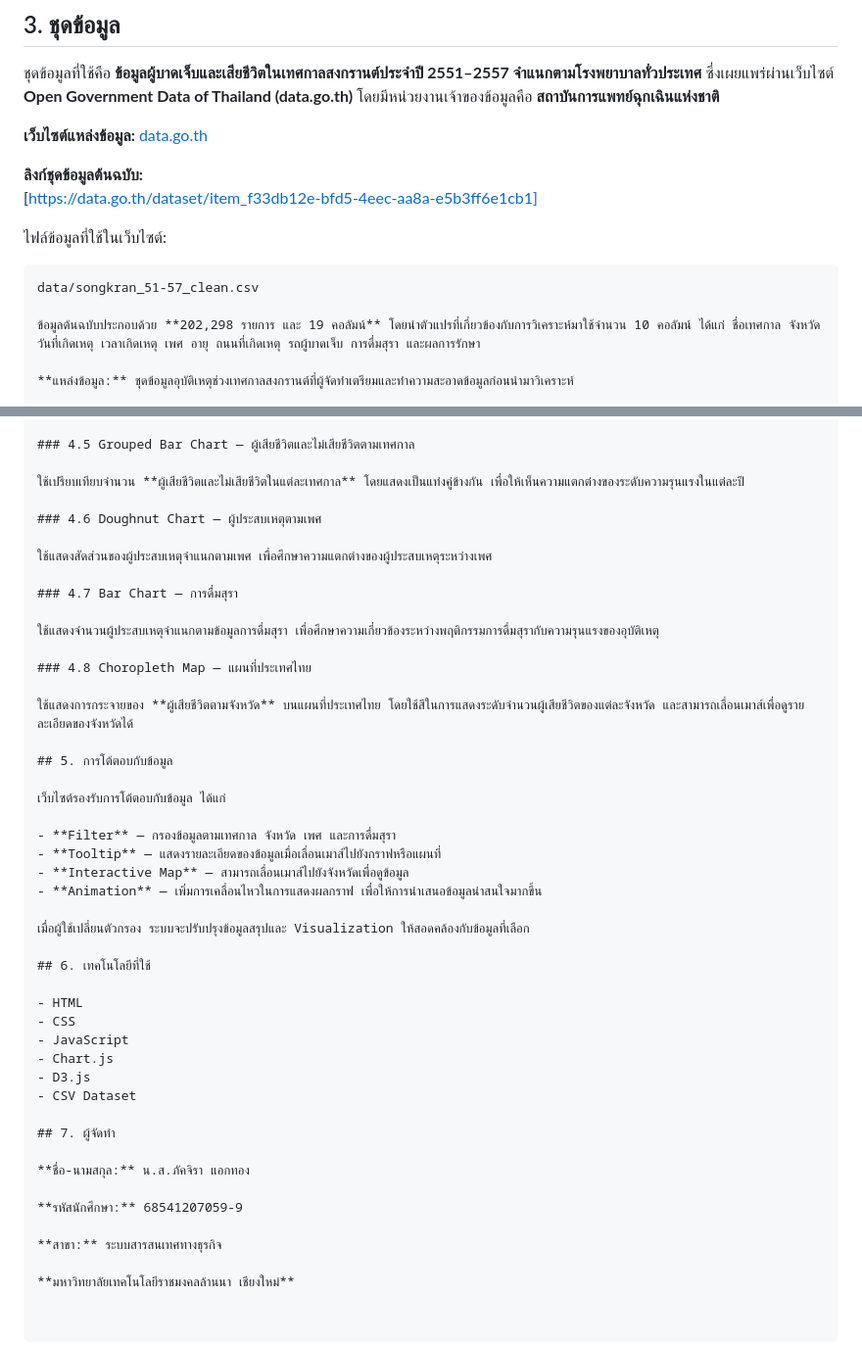
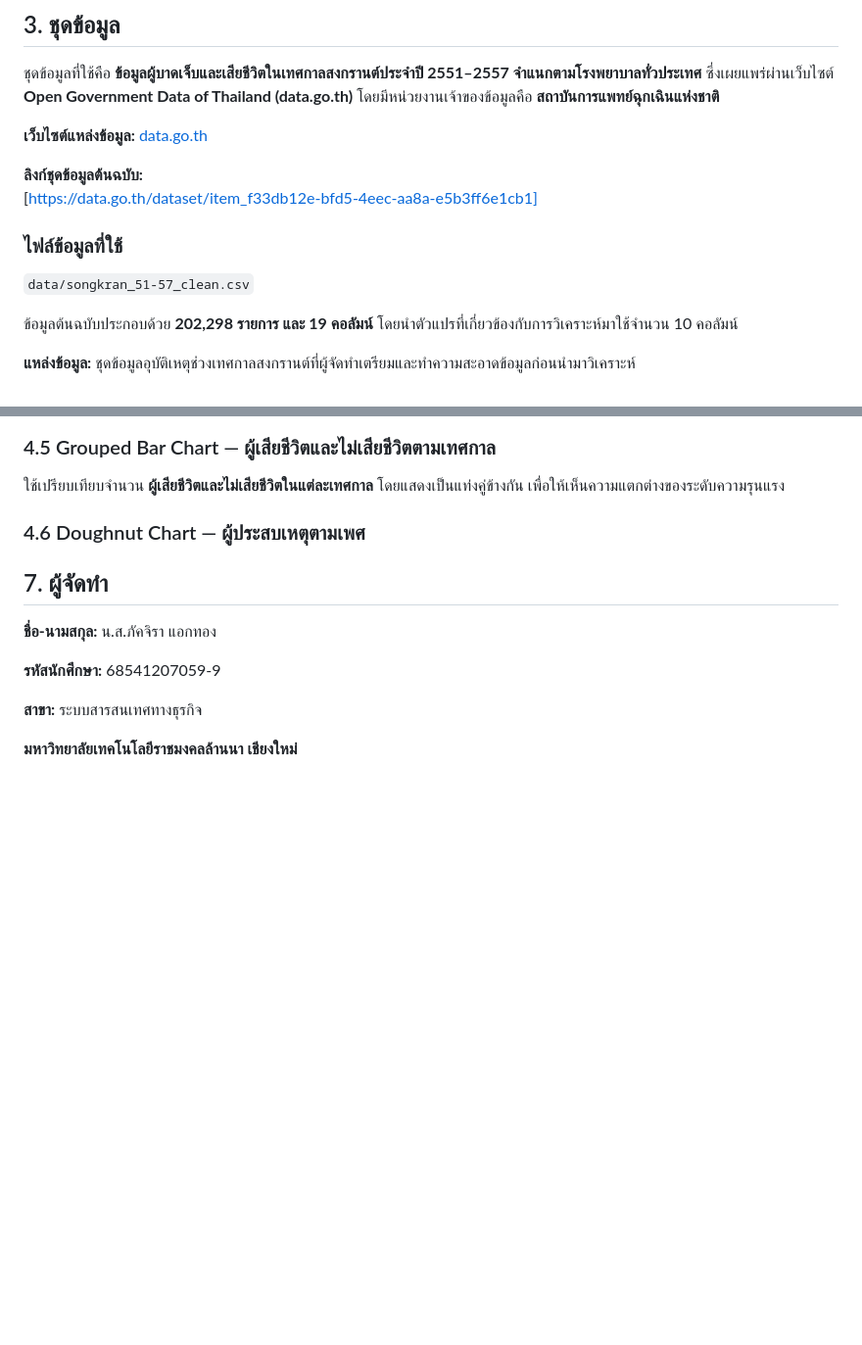
Before and after one commit to gunpakjira369-a11y/songkran-accident-severity-analysis, a Markdown page: README.md, 2 parts joined by grey strips. Shown at 98% size. GitHub-like rendering; blank space fills up the shorter version.

````diff
--- a/README.md
+++ b/README.md
@@ -23,11 +23,11 @@
 **ลิงก์ชุดข้อมูลต้นฉบับ:**
 [https://data.go.th/dataset/item_f33db12e-bfd5-4eec-aa8a-e5b3ff6e1cb1]
 
-ไฟล์ข้อมูลที่ใช้ในเว็บไซต์:
-```text
-data/songkran_51-57_clean.csv
+### ไฟล์ข้อมูลที่ใช้
 
-ข้อมูลต้นฉบับประกอบด้วย **202,298 รายการ และ 19 คอลัมน์** โดยนำตัวแปรที่เกี่ยวข้องกับการวิเคราะห์มาใช้จำนวน 10 คอลัมน์ ได้แก่ ชื่อเทศกาล จังหวัด วันที่เกิดเหตุ เวลาเกิดเหตุ เพศ อายุ ถนนที่เกิดเหตุ รถผู้บาดเจ็บ การดื่มสุรา และผลการรักษา
+`data/songkran_51-57_clean.csv`
+
+ข้อมูลต้นฉบับประกอบด้วย **202,298 รายการ และ 19 คอลัมน์** โดยนำตัวแปรที่เกี่ยวข้องกับการวิเคราะห์มาใช้จำนวน 10 คอลัมน์
 
 **แหล่งข้อมูล:** ชุดข้อมูลอุบัติเหตุช่วงเทศกาลสงกรานต์ที่ผู้จัดทำเตรียมและทำความสะอาดข้อมูลก่อนนำมาวิเคราะห์
 
@@ -51,39 +51,9 @@ data/songkran_51-57_clean.csv
 
 ### 4.5 Grouped Bar Chart — ผู้เสียชีวิตและไม่เสียชีวิตตามเทศกาล
 
-ใช้เปรียบเทียบจำนวน **ผู้เสียชีวิตและไม่เสียชีวิตในแต่ละเทศกาล** โดยแสดงเป็นแท่งคู่ข้างกัน เพื่อให้เห็นความแตกต่างของระดับความรุนแรงในแต่ละปี
+ใช้เปรียบเทียบจำนวน **ผู้เสียชีวิตและไม่เสียชีวิตในแต่ละเทศกาล** โดยแสดงเป็นแท่งคู่ข้างกัน เพื่อให้เห็นความแตกต่างของระดับความรุนแรง
 
 ### 4.6 Doughnut Chart — ผู้ประสบเหตุตามเพศ
-
-ใช้แสดงสัดส่วนของผู้ประสบเหตุจำแนกตามเพศ เพื่อศึกษาความแตกต่างของผู้ประสบเหตุระหว่างเพศ
-
-### 4.7 Bar Chart — การดื่มสุรา
-
-ใช้แสดงจำนวนผู้ประสบเหตุจำแนกตามข้อมูลการดื่มสุรา เพื่อศึกษาความเกี่ยวข้องระหว่างพฤติกรรมการดื่มสุรากับความรุนแรงของอุบัติเหตุ
-
-### 4.8 Choropleth Map — แผนที่ประเทศไทย
-
-ใช้แสดงการกระจายของ **ผู้เสียชีวิตตามจังหวัด** บนแผนที่ประเทศไทย โดยใช้สีในการแสดงระดับจำนวนผู้เสียชีวิตของแต่ละจังหวัด และสามารถเลื่อนเมาส์เพื่อดูรายละเอียดของจังหวัดได้
-
-## 5. การโต้ตอบกับข้อมูล
-
-เว็บไซต์รองรับการโต้ตอบกับข้อมูล ได้แก่
-
-- **Filter** — กรองข้อมูลตามเทศกาล จังหวัด เพศ และการดื่มสุรา
-- **Tooltip** — แสดงรายละเอียดของข้อมูลเมื่อเลื่อนเมาส์ไปยังกราฟหรือแผนที่
-- **Interactive Map** — สามารถเลื่อนเมาส์ไปยังจังหวัดเพื่อดูข้อมูล
-- **Animation** — เพิ่มการเคลื่อนไหวในการแสดงผลกราฟ เพื่อให้การนำเสนอข้อมูลน่าสนใจมากขึ้น
-
-เมื่อผู้ใช้เปลี่ยนตัวกรอง ระบบจะปรับปรุงข้อมูลสรุปและ Visualization ให้สอดคล้องกับข้อมูลที่เลือก
-
-## 6. เทคโนโลยีที่ใช้
-
-- HTML
-- CSS
-- JavaScript
-- Chart.js
-- D3.js
-- CSV Dataset
 
 ## 7. ผู้จัดทำ
 
````
